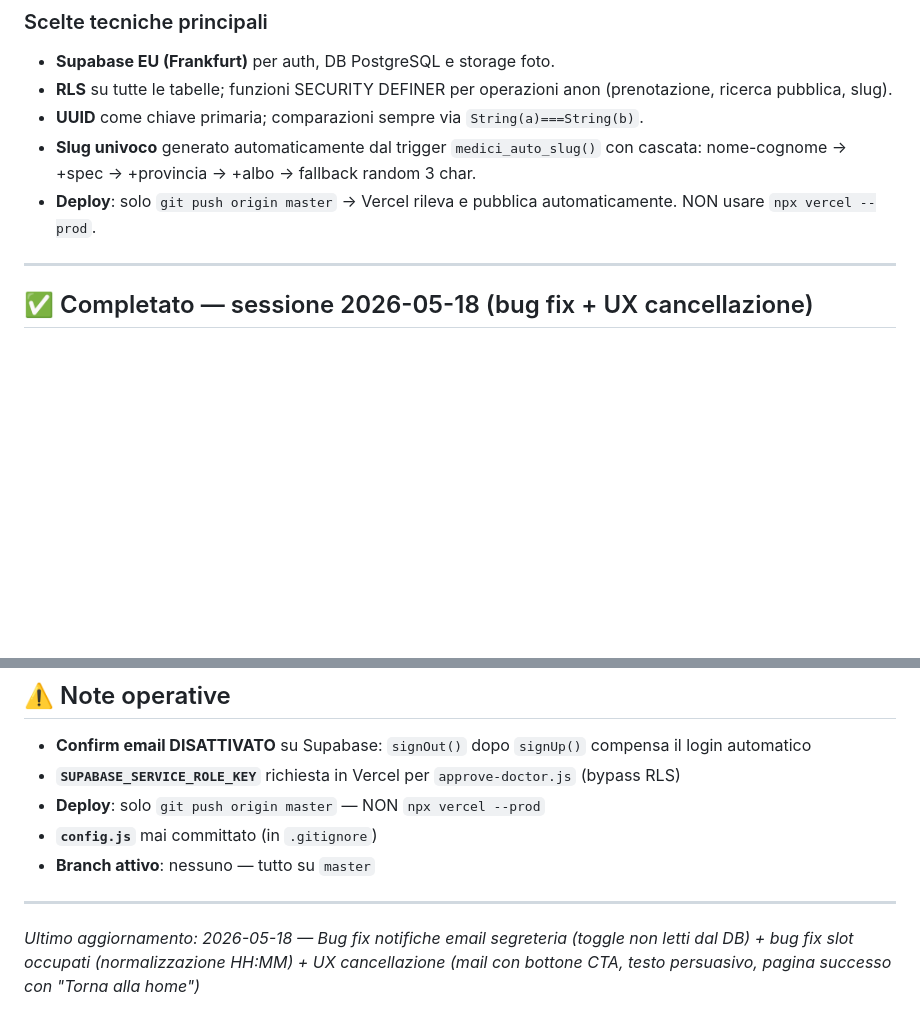
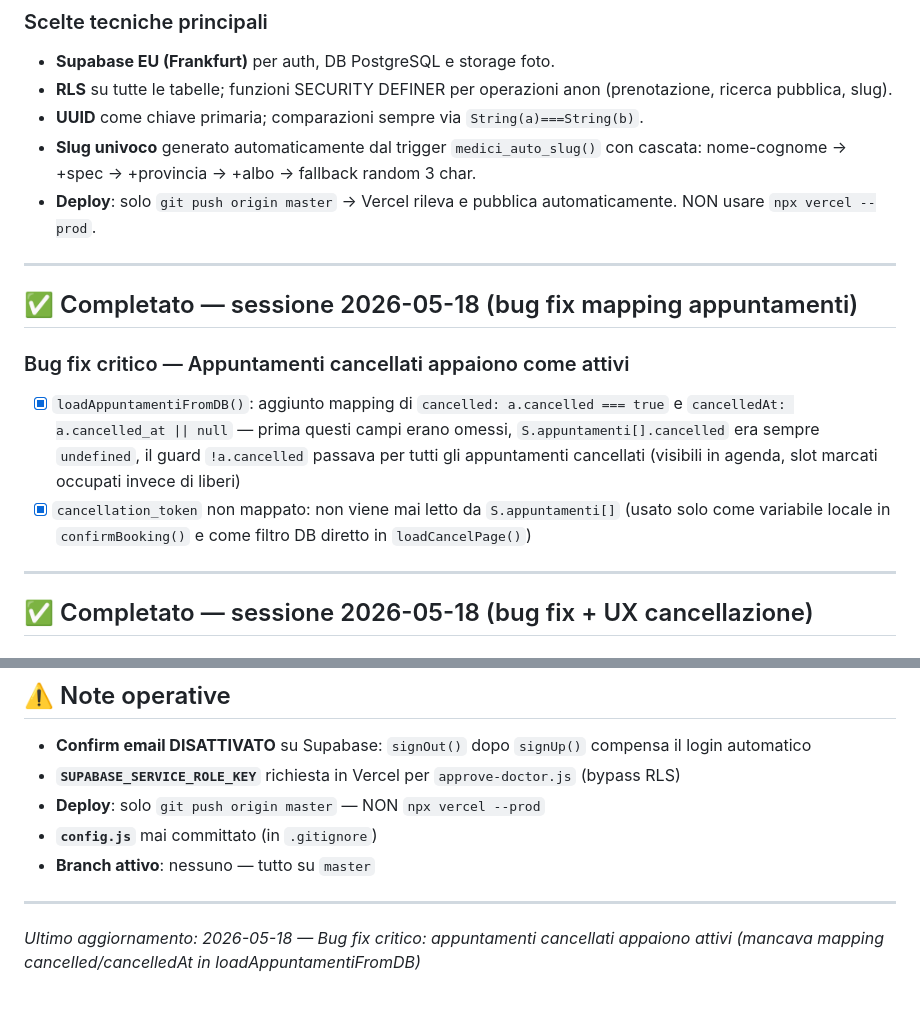
Before and after one commit to fabiocastaldo/medidesk, a Markdown page: TODO.md, 2 parts joined by grey strips. Rendered like a GitHub page; blank space fills up the shorter version.

Commit message:
TODO: aggiornamento stato progetto al 2026-05-18 (bug fix mapping appuntamenti)
Co-Authored-By: Claude Sonnet 4.6 <noreply@anthropic.com>

```diff
--- a/TODO.md
+++ b/TODO.md
@@ -15,6 +15,14 @@
 - **UUID** come chiave primaria; comparazioni sempre via `String(a)===String(b)`.
 - **Slug univoco** generato automaticamente dal trigger `medici_auto_slug()` con cascata: nome-cognome → +spec → +provincia → +albo → fallback random 3 char.
 - **Deploy**: solo `git push origin master` → Vercel rileva e pubblica automaticamente. NON usare `npx vercel --prod`.
+
+---
+
+## ✅ Completato — sessione 2026-05-18 (bug fix mapping appuntamenti)
+
+### Bug fix critico — Appuntamenti cancellati appaiono come attivi
+- [x] `loadAppuntamentiFromDB()`: aggiunto mapping di `cancelled: a.cancelled === true` e `cancelledAt: a.cancelled_at || null` — prima questi campi erano omessi, `S.appuntamenti[].cancelled` era sempre `undefined`, il guard `!a.cancelled` passava per tutti gli appuntamenti cancellati (visibili in agenda, slot marcati occupati invece di liberi)
+- [x] `cancellation_token` non mappato: non viene mai letto da `S.appuntamenti[]` (usato solo come variabile locale in `confirmBooking()` e come filtro DB diretto in `loadCancelPage()`)
 
 ---
 
@@ -221,4 +229,4 @@
 
 ---
 
-*Ultimo aggiornamento: 2026-05-18 — Bug fix notifiche email segreteria (toggle non letti dal DB) + bug fix slot occupati (normalizzazione HH:MM) + UX cancellazione (mail con bottone CTA, testo persuasivo, pagina successo con "Torna alla home")*
+*Ultimo aggiornamento: 2026-05-18 — Bug fix critico: appuntamenti cancellati appaiono attivi (mancava mapping cancelled/cancelledAt in loadAppuntamentiFromDB)*
```
